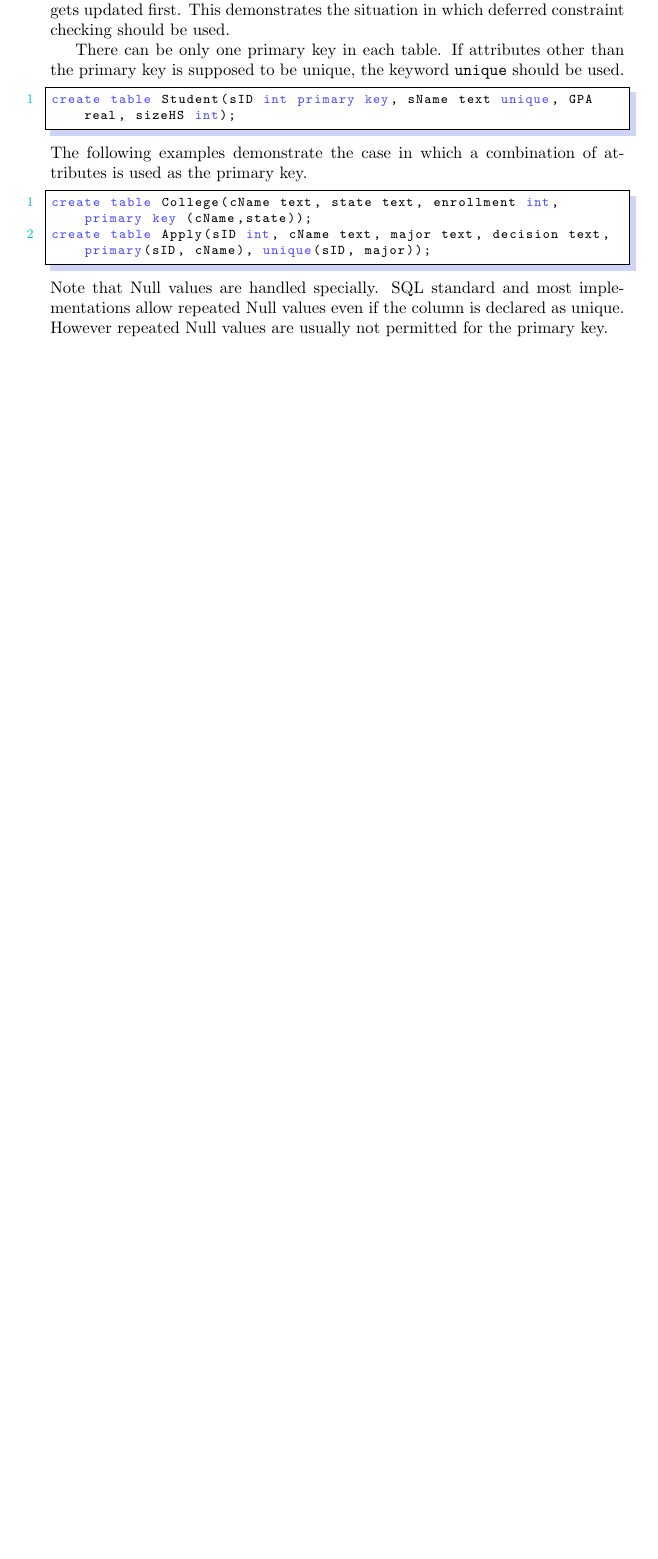
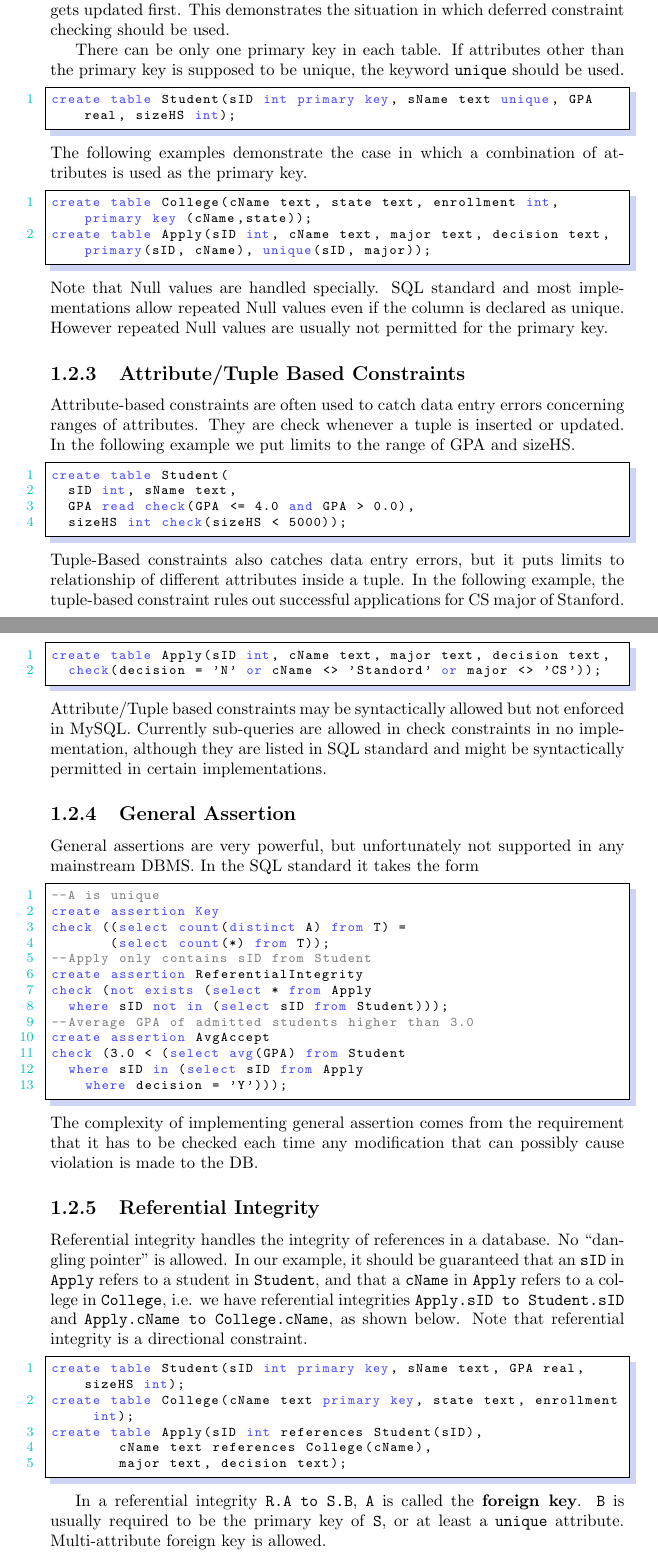
Before and after one commit to pkulijing/DatabaseNotes, a LaTeX document (ConstraintTrigger.tex): part of page 3 of 3 before the commit and two parts of pages 3 and 4 of 5 after it, the two joined at a grey line, cut so that both start at the same text, the shorter picture padded with empty space. Compiled offline with LaTeX, dvips and Ghostscript.

Commit message:
constraints

```diff
--- a/ConstraintTrigger.tex
+++ b/ConstraintTrigger.tex
@@ -74,3 +74,46 @@ create table College(cName text, state text, enrollment int, primary key (cName,
 create table Apply(sID int, cName text, major text, decision text, primary(sID, cName), unique(sID, major));
 \end{lstlisting}
 Note that Null values are handled specially. SQL standard and most implementations allow repeated Null values even if the column is declared as unique. However repeated Null values are usually not permitted for the primary key.
+\subsection{Attribute/Tuple Based Constraints}
+Attribute-based constraints are often used to catch data entry errors concerning ranges of attributes. They are check whenever a tuple is inserted or updated. In the following example we put limits to the range of GPA and sizeHS.
+\begin{lstlisting}
+create table Student(
+	sID int, sName text,
+	GPA read check(GPA <= 4.0 and GPA > 0.0),
+	sizeHS int check(sizeHS < 5000));
+\end{lstlisting}
+Tuple-Based constraints also catches data entry errors, but it puts limits to relationship of different attributes inside a tuple. In the following example, the tuple-based constraint rules out successful applications for CS major of Stanford.
+\begin{lstlisting}
+create table Apply(sID int, cName text, major text, decision text,
+	check(decision = 'N' or cName <> 'Standord' or major <> 'CS'));
+\end{lstlisting}
+Attribute/Tuple based constraints may be syntactically allowed but not enforced in MySQL. Currently sub-queries are allowed in check constraints in no implementation, although they are listed in SQL standard and might be syntactically permitted in certain implementations.
+\subsection{General Assertion}
+General assertions are very powerful, but unfortunately not supported in any mainstream DBMS. In the SQL standard it takes the form
+\begin{lstlisting}
+--A is unique
+create assertion Key
+check ((select count(distinct A) from T) =
+       (select count(*) from T));
+--Apply only contains sID from Student
+create assertion ReferentialIntegrity
+check (not exists (select * from Apply
+	where sID not in (select sID from Student)));
+--Average GPA of admitted students higher than 3.0
+create assertion AvgAccept
+check (3.0 < (select avg(GPA) from Student
+	where sID in (select sID from Apply
+		where decision = 'Y')));
+\end{lstlisting}
+The complexity of implementing general assertion comes from the requirement that it has to be checked each time any modification that can possibly cause violation is made to the DB.
+\subsection{Referential Integrity}
+Referential integrity handles the integrity of references in a database. No ``dangling pointer'' is allowed. In our example, it should be guaranteed that an \texttt{sID} in \texttt{Apply} refers to a student in \texttt{Student}, and that a \texttt{cName} in \texttt{Apply} refers to a college in \texttt{College}, i.e. we have referential integrities \texttt{Apply.sID to Student.sID} and \texttt{Apply.cName to College.cName}, as shown below. Note that referential integrity is a directional constraint.
+\begin{lstlisting}
+create table Student(sID int primary key, sName text, GPA real, sizeHS int);
+create table College(cName text primary key, state text, enrollment int);
+create table Apply(sID int references Student(sID),
+				cName text references College(cName),
+				major text, decision text);
+\end{lstlisting}
+
+In a referential integrity \texttt{R.A to S.B}, \texttt{A} is called the \textbf{foreign key}. \texttt{B} is usually required to be the primary key of \texttt{S}, or at least a \texttt{unique} attribute. Multi-attribute foreign key is allowed.
```
Also changed, not shown: ConstraintTrigger.tex (26 more changed lines).
